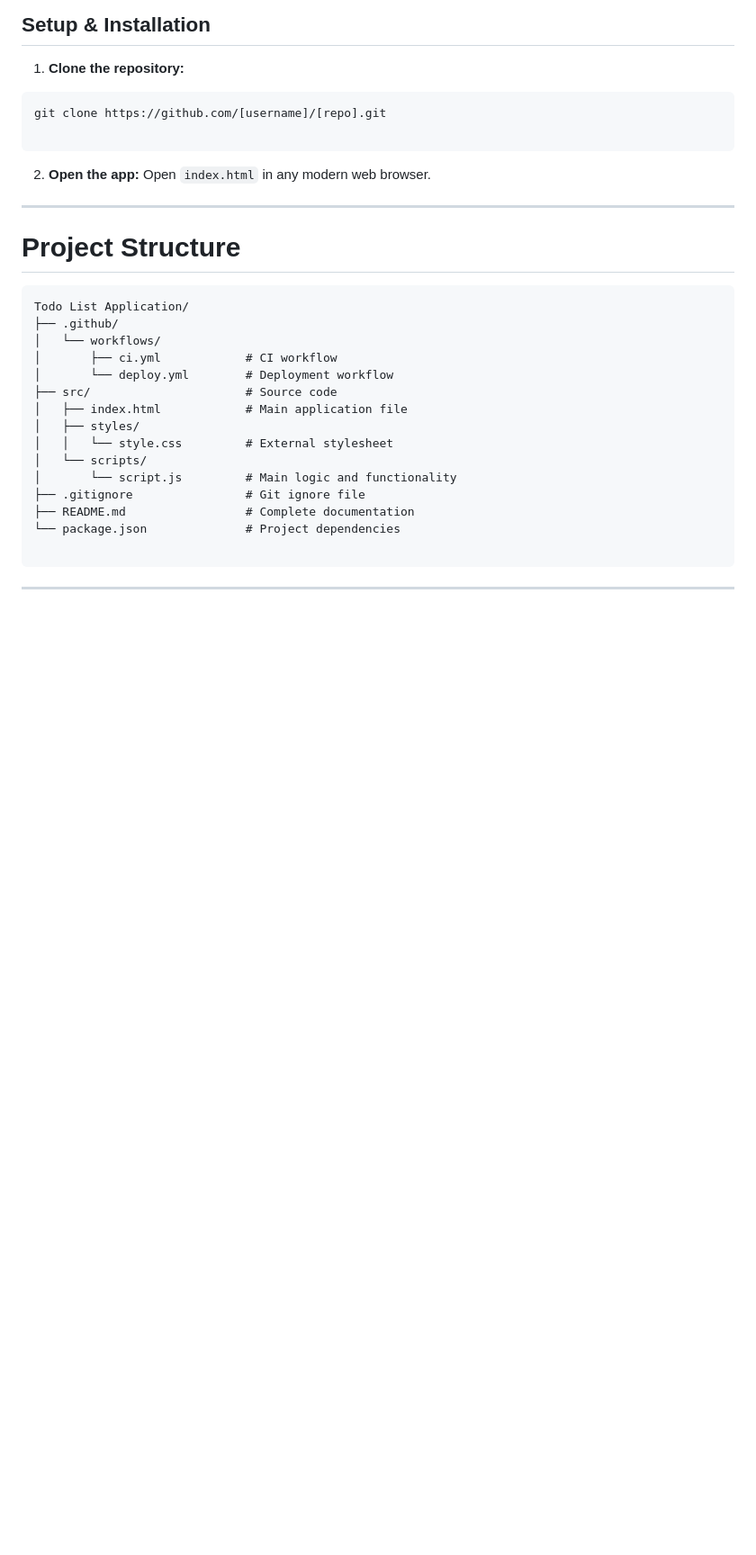
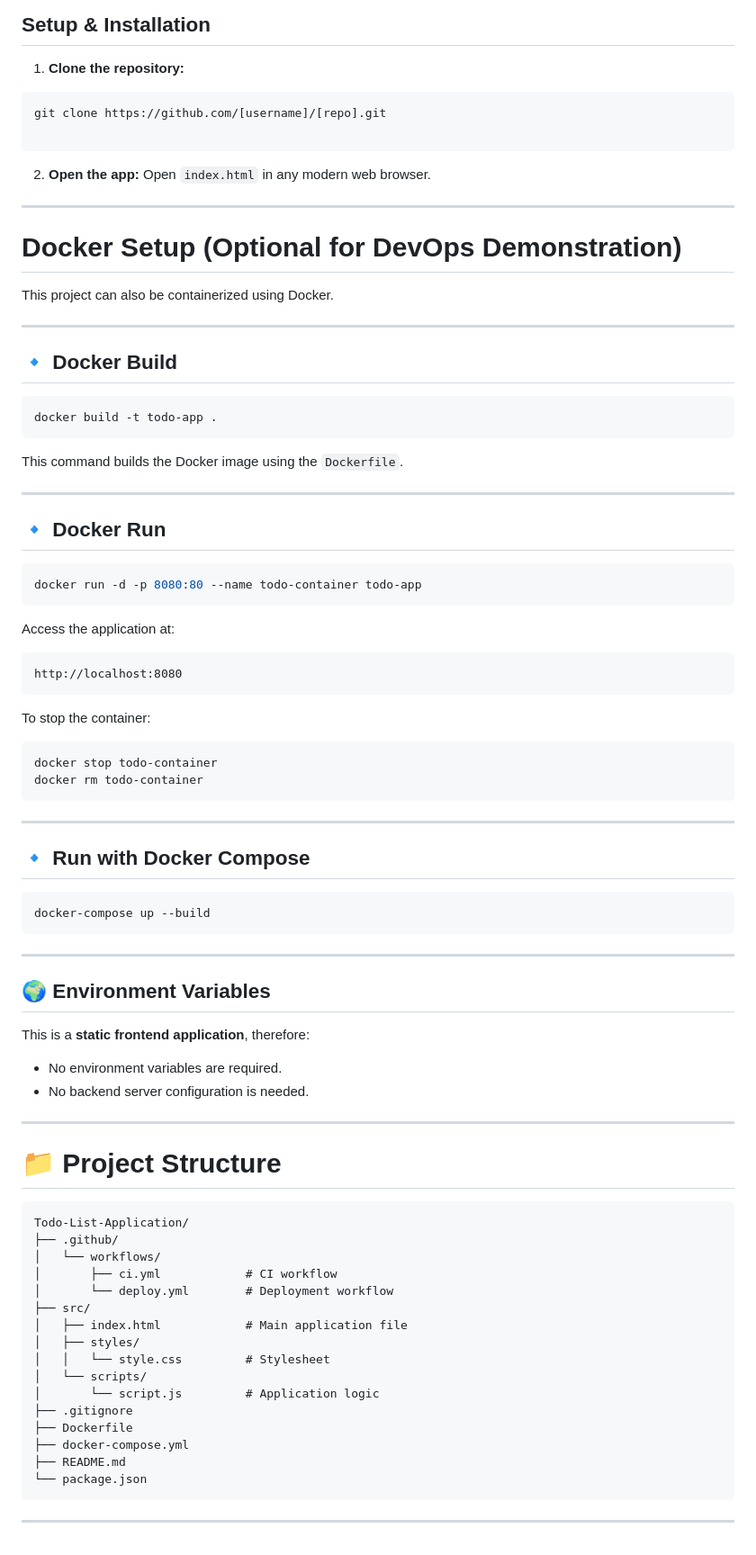
Before and after one commit to Thisaru-Madushika/Todo-List-Application, a Markdown page: README.md, the part around the change. Shown at 90% size. GitHub-like rendering; blank space fills up the shorter version.

Commit message:
Add Docker setup and update project structure
Added Docker setup instructions and updated project structure.

````diff
--- a/README.md
+++ b/README.md
@@ -67,24 +67,81 @@ Open `index.html` in any modern web browser.
 
 ---
 
-# Project Structure
+# Docker Setup (Optional for DevOps Demonstration)
+
+This project can also be containerized using Docker.
+
+---
+
+## 🔹 Docker Build
+
+```bash
+docker build -t todo-app .
+```
+
+This command builds the Docker image using the `Dockerfile`.
+
+---
+
+## 🔹 Docker Run
+
+```bash
+docker run -d -p 8080:80 --name todo-container todo-app
+```
+
+Access the application at:
+
+```
+http://localhost:8080
+```
+
+To stop the container:
+
+```bash
+docker stop todo-container
+docker rm todo-container
+```
+
+---
+
+## 🔹 Run with Docker Compose
+
+```bash
+docker-compose up --build
+```
+
+---
+
+## 🌍 Environment Variables
+
+This is a **static frontend application**, therefore:
+
+* No environment variables are required.
+* No backend server configuration is needed.
+
+---
+
+# 📁 Project Structure
 
 ```text
-Todo List Application/
+Todo-List-Application/
 ├── .github/
 │   └── workflows/
 │       ├── ci.yml            # CI workflow
 │       └── deploy.yml        # Deployment workflow
-├── src/                      # Source code
+├── src/
 │   ├── index.html            # Main application file
 │   ├── styles/
-│   │   └── style.css         # External stylesheet
+│   │   └── style.css         # Stylesheet
 │   └── scripts/
-│       └── script.js         # Main logic and functionality
-├── .gitignore                # Git ignore file
-├── README.md                 # Complete documentation
-└── package.json              # Project dependencies
-
+│       └── script.js         # Application logic
+├── .gitignore
+├── Dockerfile
+├── docker-compose.yml
+├── README.md
+└── package.json
 ```
 
+
+
 ---
````
